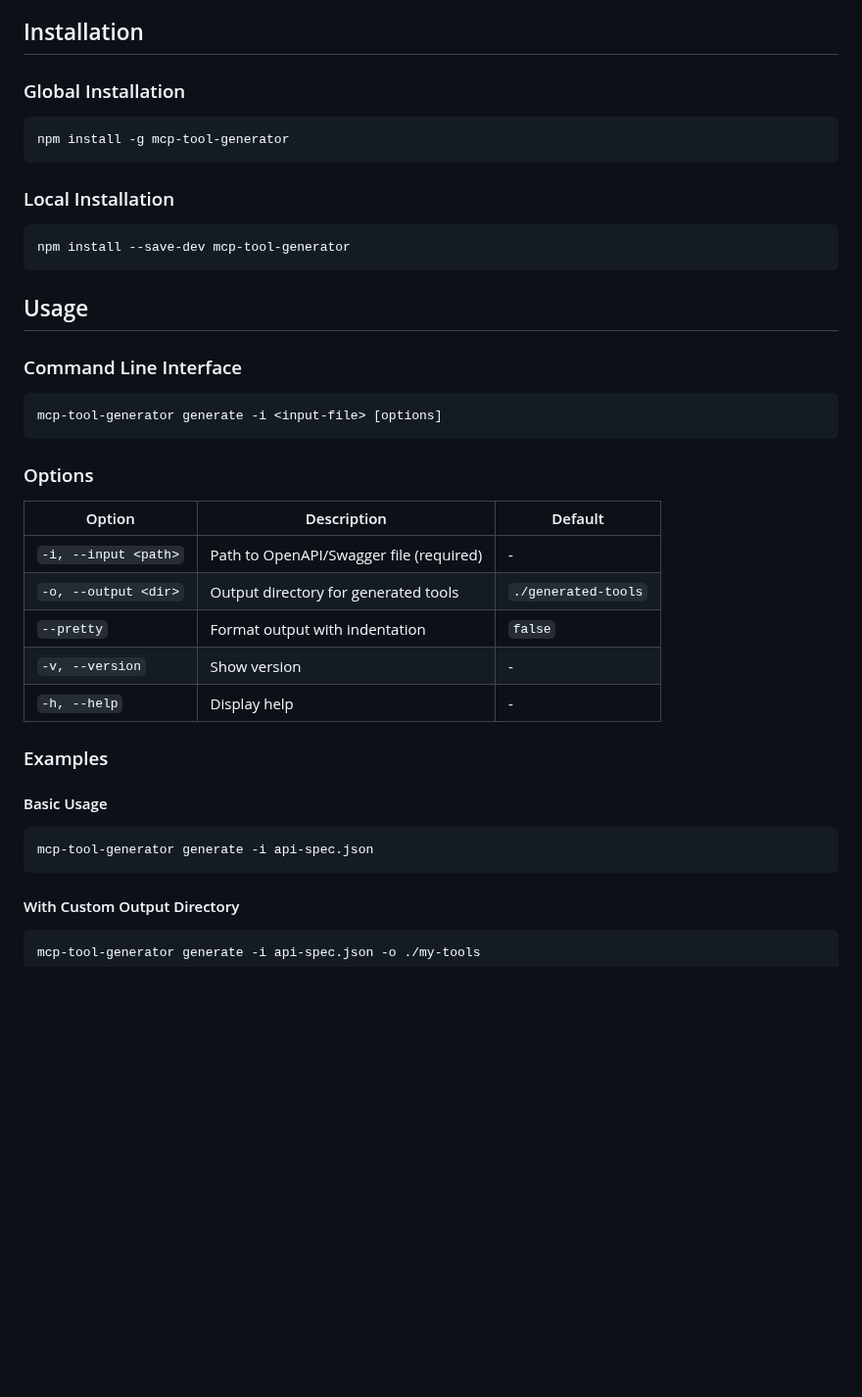
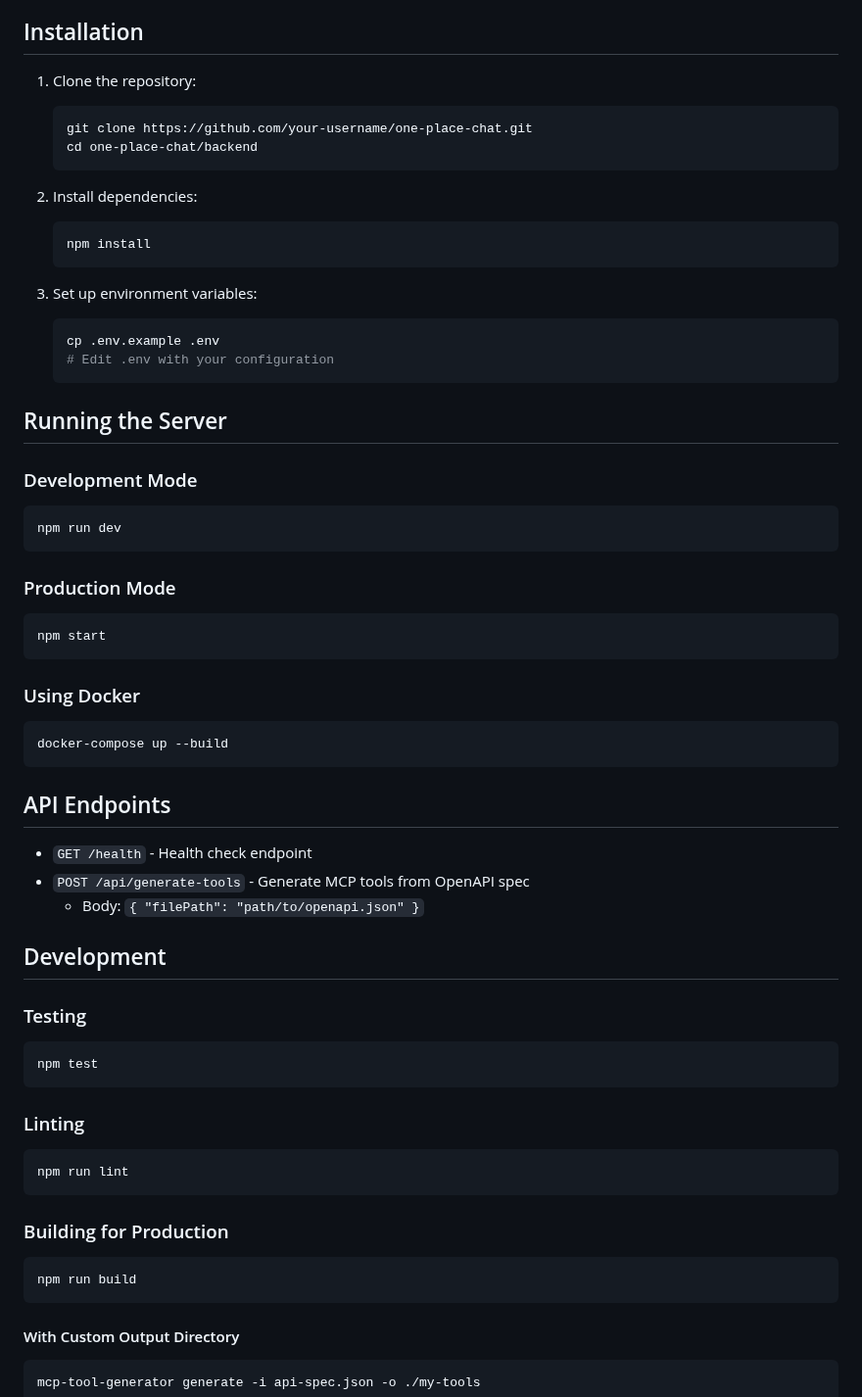
Before and after one commit to MohaElbadry/One-Place-Chat, a Markdown page: backend/README.md, the part around one of its changes. Shown at 98% size. Rendered like a GitHub page; blank space fills up the shorter version.

````diff
--- a/backend/README.md
+++ b/backend/README.md
@@ -17,36 +77,60 @@ A powerful tool for generating Machine-Readable API Client (MCP) tools from Open
 ## Installation
 
-### Global Installation
+1. Clone the repository:
+   ```bash
+   git clone https://github.com/your-username/one-place-chat.git
+   cd one-place-chat/backend
+   ```
+
+2. Install dependencies:
+   ```bash
+   npm install
+   ```
+
+3. Set up environment variables:
+   ```bash
+   cp .env.example .env
+   # Edit .env with your configuration
+   ```
+
+## Running the Server
+
+### Development Mode
 ```bash
-npm install -g mcp-tool-generator
+npm run dev
 ```
 
-### Local Installation
+### Production Mode
 ```bash
-npm install --save-dev mcp-tool-generator
+npm start
 ```
 
-## Usage
-
-### Command Line Interface
+### Using Docker
 ```bash
-mcp-tool-generator generate -i <input-file> [options]
+docker-compose up --build
 ```
 
-### Options
-| Option | Description | Default |
-|--------|-------------|---------|
-| `-i, --input <path>` | Path to OpenAPI/Swagger file (required) | - |
-| `-o, --output <dir>` | Output directory for generated tools | `./generated-tools` |
-| `--pretty` | Format output with indentation | `false` |
-| `-v, --version` | Show version | - |
-| `-h, --help` | Display help | - |
+## API Endpoints
 
-### Examples
+- `GET /health` - Health check endpoint
+- `POST /api/generate-tools` - Generate MCP tools from OpenAPI spec
+  - Body: `{ "filePath": "path/to/openapi.json" }`
 
-#### Basic Usage
+## Development
+
+### Testing
 ```bash
-mcp-tool-generator generate -i api-spec.json
+npm test
+```
+
+### Linting
+```bash
+npm run lint
+```
+
+### Building for Production
+```bash
+npm run build
 ```
 
 #### With Custom Output Directory
````
Also changed, not shown: other parts of backend/README.md (+63 -3 lines).
